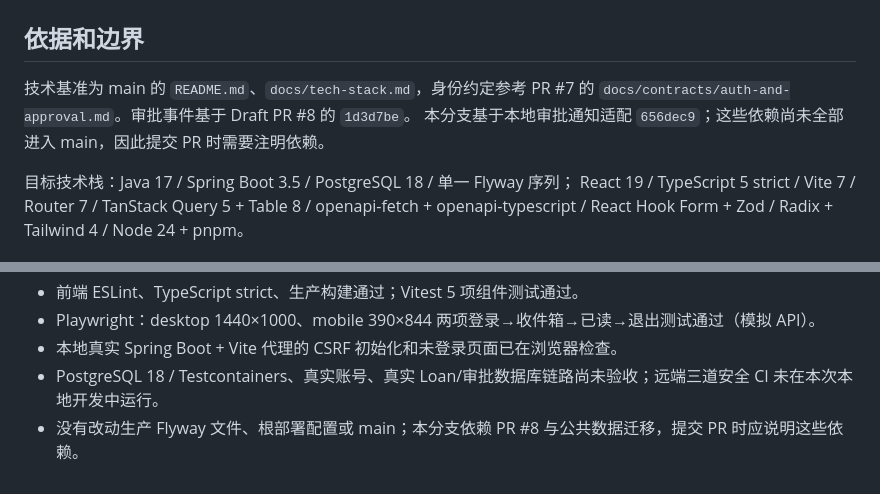
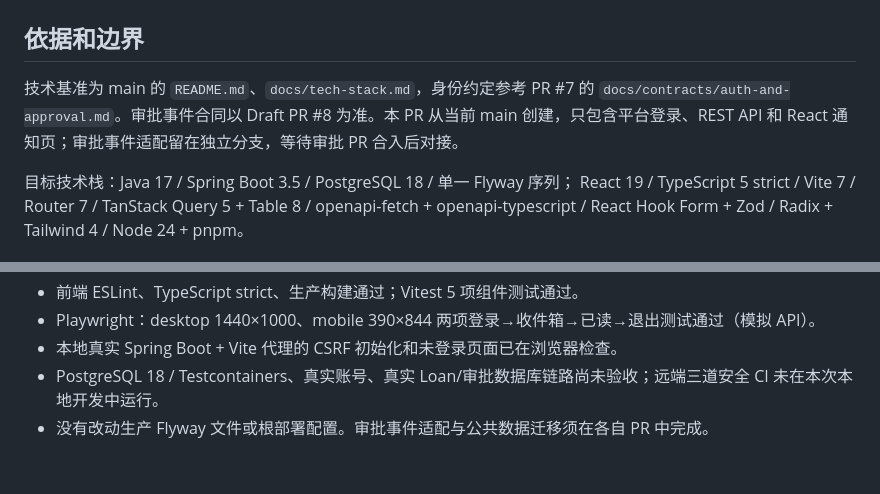
Before and after one commit to YukiOvOb/AGFP, a Markdown page: docs/platform-rest-react.md, 2 parts joined by grey strips. Drawn GitHub-style.

Commit message:
docs(platform): clarify isolated PR scope

```diff
--- a/docs/platform-rest-react.md
+++ b/docs/platform-rest-react.md
@@ -3,8 +3,7 @@
 ## 依据和边界
 
 技术基准为 main 的 `README.md`、`docs/tech-stack.md`，身份约定参考 PR #7 的
-`docs/contracts/auth-and-approval.md`。审批事件基于 Draft PR #8 的 `1d3d7be`。
-本分支基于本地审批通知适配 `656dec9`；这些依赖尚未全部进入 main，因此提交 PR 时需要注明依赖。
+`docs/contracts/auth-and-approval.md`。审批事件合同以 Draft PR #8 为准。本 PR 从当前 main 创建，只包含平台登录、REST API 和 React 通知页；审批事件适配留在独立分支，等待审批 PR 合入后对接。
 
 目标技术栈：Java 17 / Spring Boot 3.5 / PostgreSQL 18 / 单一 Flyway 序列；
 React 19 / TypeScript 5 strict / Vite 7 / Router 7 / TanStack Query 5 + Table 8 /
@@ -84,4 +83,4 @@ pnpm test:e2e
 - Playwright：desktop 1440×1000、mobile 390×844 两项登录→收件箱→已读→退出测试通过（模拟 API）。
 - 本地真实 Spring Boot + Vite 代理的 CSRF 初始化和未登录页面已在浏览器检查。
 - PostgreSQL 18 / Testcontainers、真实账号、真实 Loan/审批数据库链路尚未验收；远端三道安全 CI 未在本次本地开发中运行。
-- 没有改动生产 Flyway 文件、根部署配置或 main；本分支依赖 PR #8 与公共数据迁移，提交 PR 时应说明这些依赖。
+- 没有改动生产 Flyway 文件或根部署配置。审批事件适配与公共数据迁移须在各自 PR 中完成。
```
